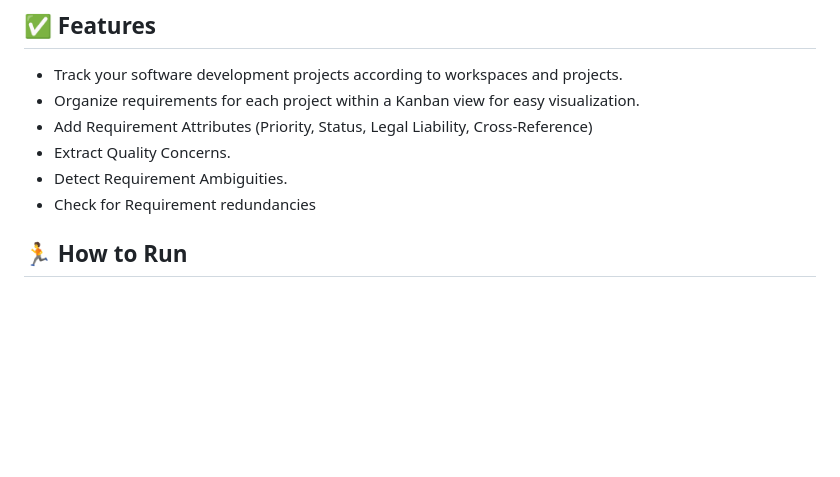
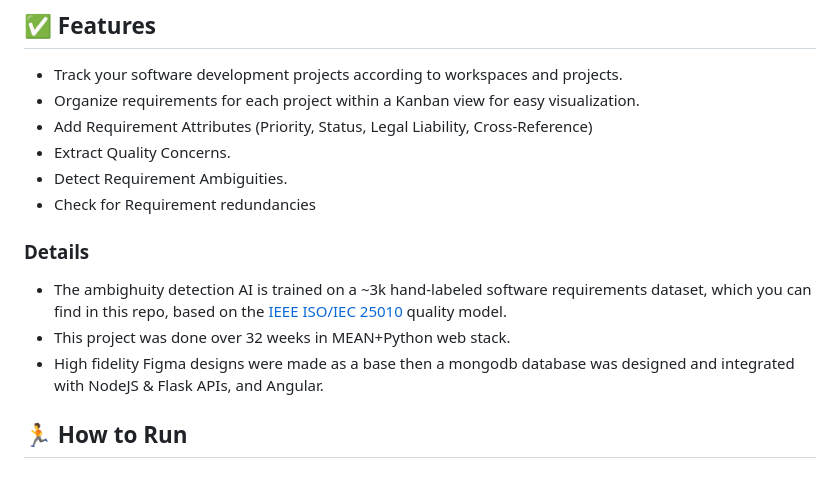
Before and after one commit to muhidabid/SoftReq, a Markdown page: README.md, the part around the change. Rendered like a GitHub page; blank space fills up the shorter version.

Commit message:
Update README.md
added implementation details section below features

```diff
--- a/README.md
+++ b/README.md
@@ -19,6 +19,10 @@ https://github.com/muhidabid/SoftReq/assets/82958857/3ab94eee-ab0c-4b4e-a762-7f1
 - Detect Requirement Ambiguities.
 - Check for Requirement redundancies
 
+### Details
+- The ambighuity detection AI is trained on a ~3k hand-labeled software requirements dataset, which you can find in this repo, based on the [IEEE ISO/IEC 25010](https://iso25000.com/index.php/en/iso-25000-standards/iso-25010) quality model.
+- This project was done over 32 weeks in MEAN+Python web stack.
+- High fidelity Figma designs were made as a base then a mongodb database was designed and integrated with NodeJS & Flask APIs, and Angular.
 
 ## 🏃 How to Run
 #### Prerequisites
```
